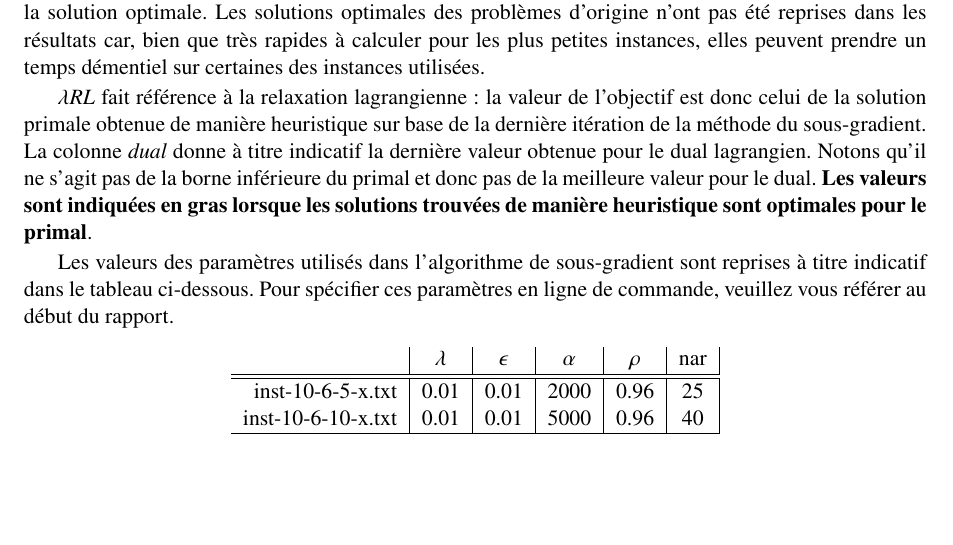
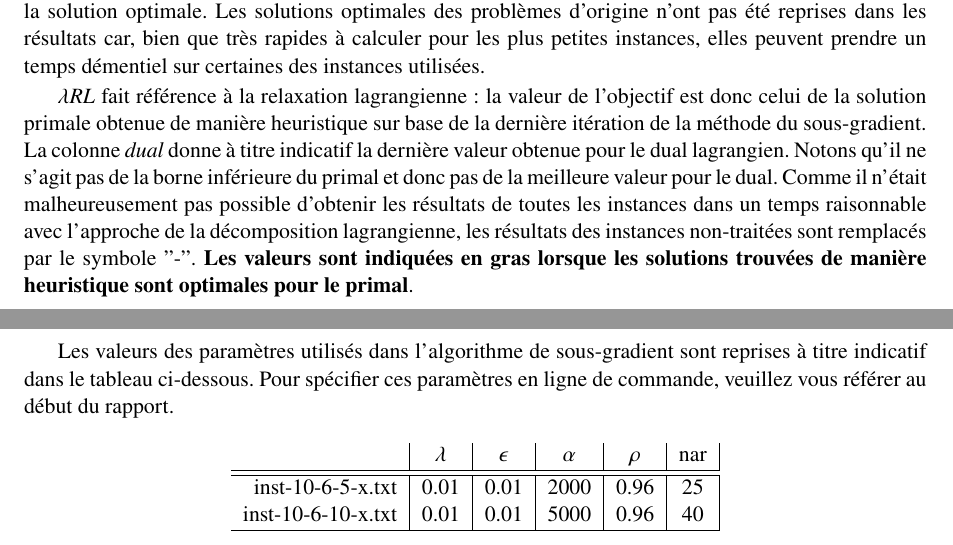
Before and after one commit to AntoinePassemiers/Stochastic-Unit-Commitment, a LaTeX thesis (report/report.tex, which reads report/chapters/task5.tex): part of page 18 of 21 before the commit and two parts of pages 18 and 19 of 22 after it, the two joined at a grey line, cut so that both start at the same text, the shorter picture padded with empty space. Compiled offline with XeLaTeX.

Commit message:
rapport fini

```diff
--- a/report/chapters/task5.tex
+++ b/report/chapters/task5.tex
@@ -73,7 +73,7 @@ démentiel sur certaines des instances utilisées.
 celui de la solution primale obtenue de manière heuristique sur base de la dernière itération
 de la méthode du sous-gradient. La colonne \textit{dual} donne à titre indicatif la dernière valeur obtenue
 pour le dual lagrangien. Notons qu'il ne s'agit pas de la borne inférieure du primal et donc pas de la
-meilleure valeur pour le dual. \textbf{Les valeurs sont indiquées en gras lorsque les solutions trouvées de manière heuristique sont optimales pour le primal}.
+meilleure valeur pour le dual. Comme il n'était malheureusement pas possible d'obtenir les résultats de toutes les instances dans un temps raisonnable avec l'approche de la décomposition lagrangienne, les résultats des instances non-traitées sont remplacés par le symbole "-". \textbf{Les valeurs sont indiquées en gras lorsque les solutions trouvées de manière heuristique sont optimales pour le primal}.
 
 Les valeurs des paramètres utilisés dans l'algorithme de sous-gradient sont reprises à titre indicatif dans le tableau ci-dessous. Pour spécifier ces paramètres en ligne de commande, veuillez vous référer au début du rapport.
 \begin{center}
```
Also changed, not shown: report/report.pdf, report/chapters/task5.tex (2 more changed lines).
